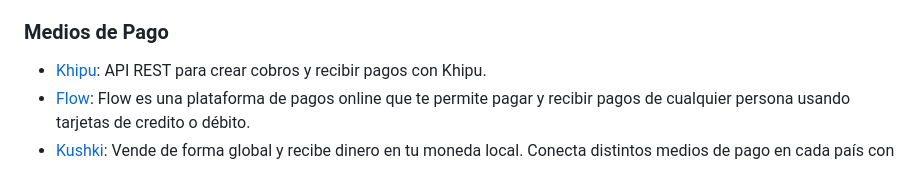
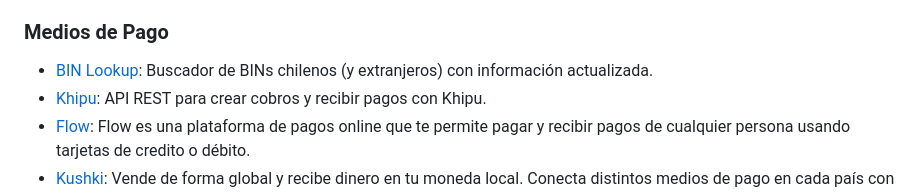
Before and after one commit to juanbrujo/listado-apis-publicas-en-chile, a Markdown page: README.md, the part around the change. Drawn GitHub-style.

```diff
--- a/README.md
+++ b/README.md
@@ -62,6 +62,7 @@ Seguir el siguiente formato:
 
 ### Medios de Pago
 
+- [BIN Lookup](https://teriko.cl/bin-lookup): Buscador de BINs chilenos (y extranjeros) con información actualizada.
 - [Khipu](https://khipu.com/page/api-para-integradores): API REST para crear cobros y recibir pagos con Khipu.
 - [Flow](https://www.flow.cl/apiFlow.php): Flow es una plataforma de pagos online que te permite pagar y recibir pagos de cualquier persona usando tarjetas de credito o débito.
 - [Kushki](https://docs.kushkipagos.com/api): Vende de forma global y recibe dinero en tu moneda local. Conecta distintos medios de pago en cada país con una sola integración.
```
